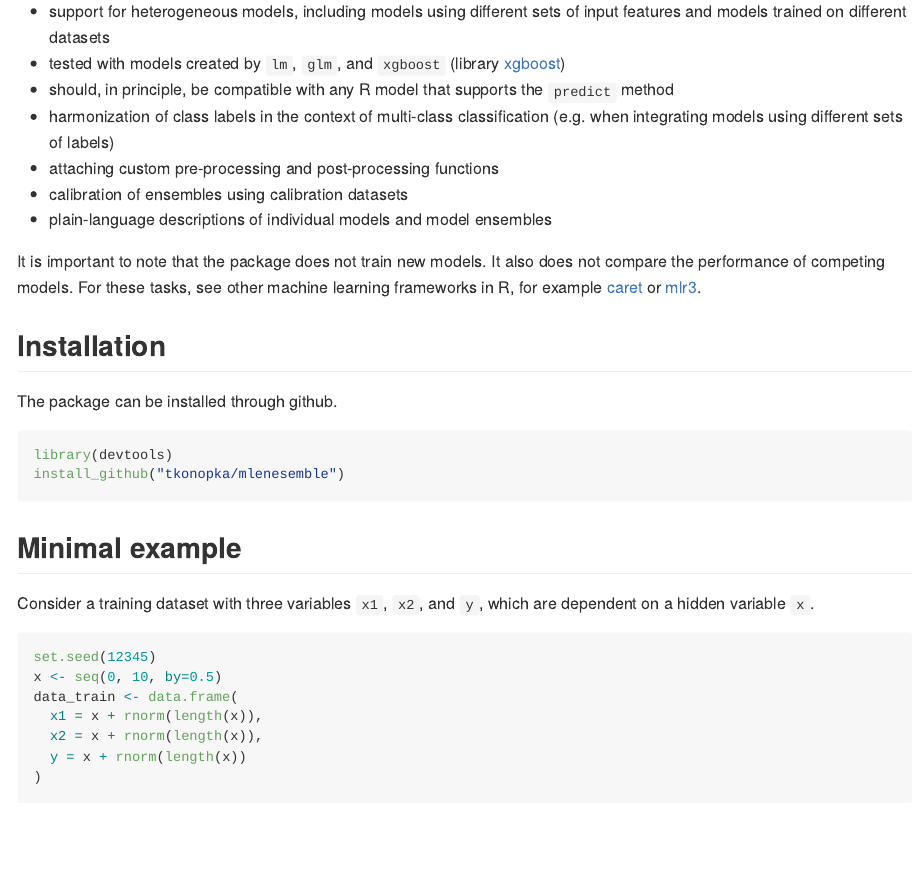
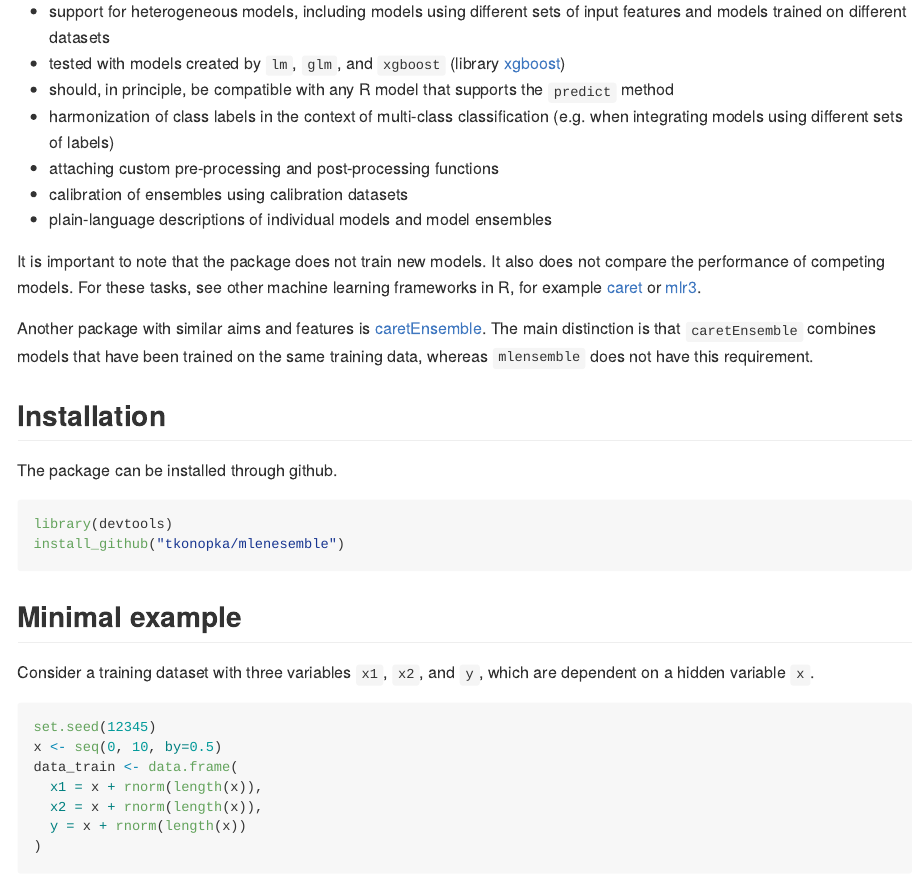
Before and after one commit to tkonopka/mlensemble, an R Markdown document (README.Rmd): the page in a window 1100 px wide, from 650 px down. The pictures show the output file README.md that the author committed with the source, drawn offline in the style of GitHub.

Commit message:
reference to caretEnsemble

```diff
--- a/README.Rmd
+++ b/README.Rmd
@@ -34,6 +34,8 @@ The package provides the following features:
   - plain-language descriptions of individual models and model ensembles
 
 It is important to note that the package does not train new models. It also does not compare the performance of competing models. For these tasks, see other machine learning frameworks in R, for example [caret](https://cran.r-project.org/web/packages/caret/) or [mlr3](https://cran.r-project.org/web/packages/mlr3/index.html).
+
+Another package with similar aims and features is [caretEnsemble](https://cran.r-project.org/web/packages/caretEnsemble/index.html). The main distinction is that `caretEnsemble` combines models that have been trained on the same training data, whereas `mlensemble` does not have this requirement.
 
 
 ## Installation
```
Also changed, not shown: README.md.
